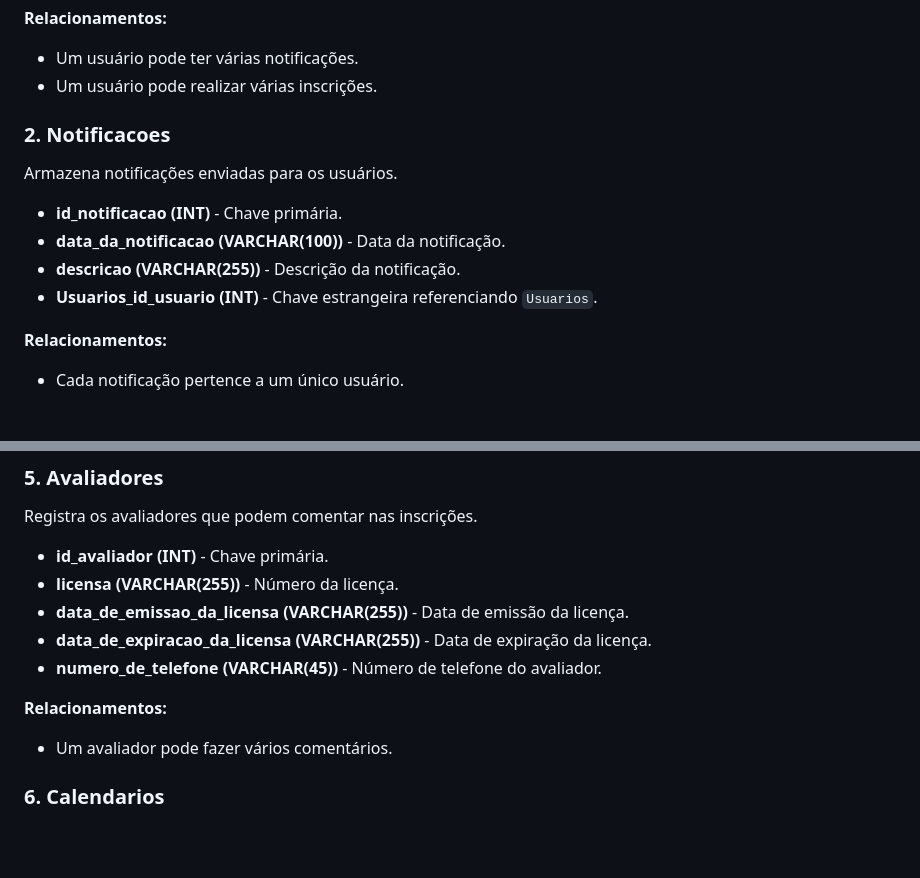
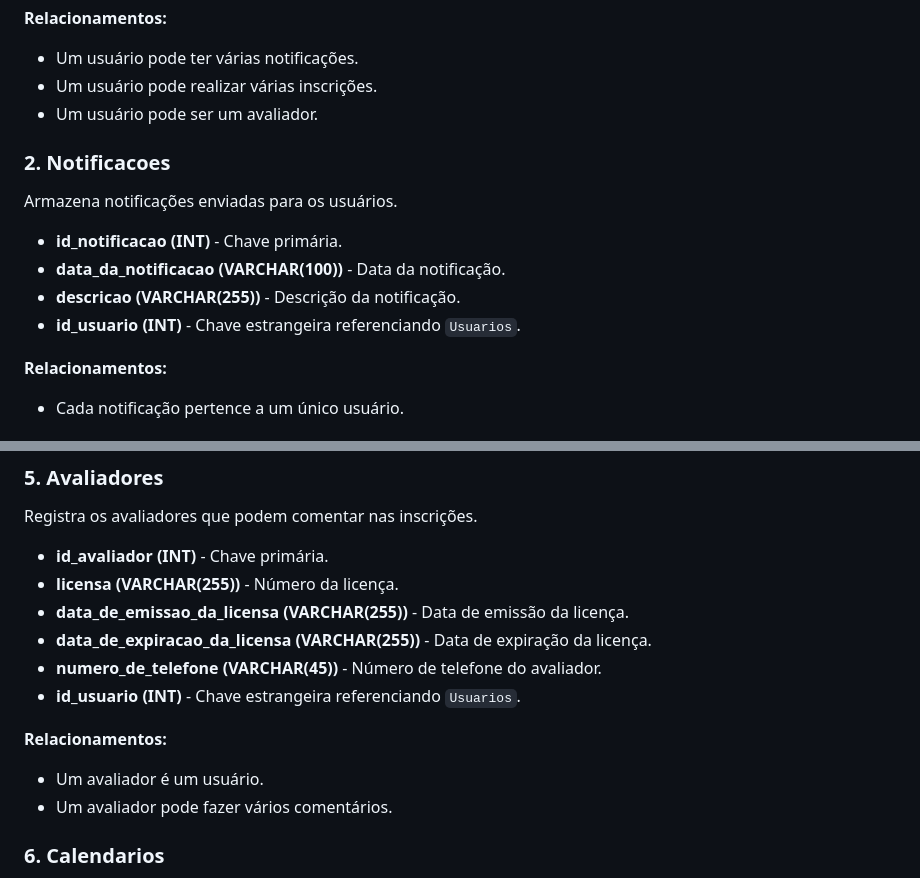
Before and after one commit to OrlandoMartinho/Sistema-de-inscricao-do-30-de-Setembro, a Markdown page: README.md, 2 parts joined by grey strips. GitHub-like rendering; blank space fills up the shorter version.

Commit message:
update ER

```diff
--- a/README.md
+++ b/README.md
@@ -19,6 +19,7 @@ Armazena informações sobre os usuários cadastrados no sistema.
 **Relacionamentos:**
 - Um usuário pode ter várias notificações.
 - Um usuário pode realizar várias inscrições.
+- Um usuário pode ser um avaliador.
 
 ### 2. **Notificacoes**
 Armazena notificações enviadas para os usuários.
@@ -26,7 +27,7 @@ Armazena notificações enviadas para os usuários.
 - **id_notificacao (INT)** - Chave primária.
 - **data_da_notificacao (VARCHAR(100))** - Data da notificação.
 - **descricao (VARCHAR(255))** - Descrição da notificação.
-- **Usuarios_id_usuario (INT)** - Chave estrangeira referenciando `Usuarios`.
+- **id_usuario (INT)** - Chave estrangeira referenciando `Usuarios`.
 
 **Relacionamentos:**
 - Cada notificação pertence a um único usuário.
@@ -67,8 +68,10 @@ Registra os avaliadores que podem comentar nas inscrições.
 - **data_de_emissao_da_licensa (VARCHAR(255))** - Data de emissão da licença.
 - **data_de_expiracao_da_licensa (VARCHAR(255))** - Data de expiração da licença.
 - **numero_de_telefone (VARCHAR(45))** - Número de telefone do avaliador.
+- **id_usuario (INT)** - Chave estrangeira referenciando `Usuarios`.
 
 **Relacionamentos:**
+- Um avaliador é um usuário.
 - Um avaliador pode fazer vários comentários.
 
 ### 6. **Calendarios**
```
